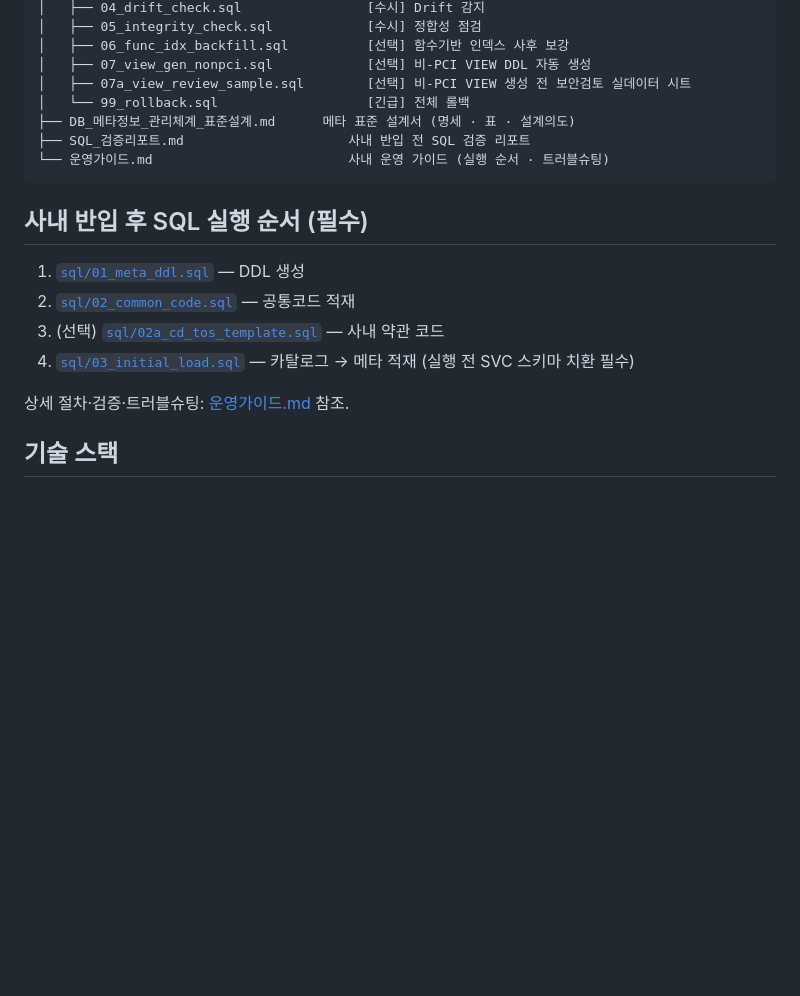
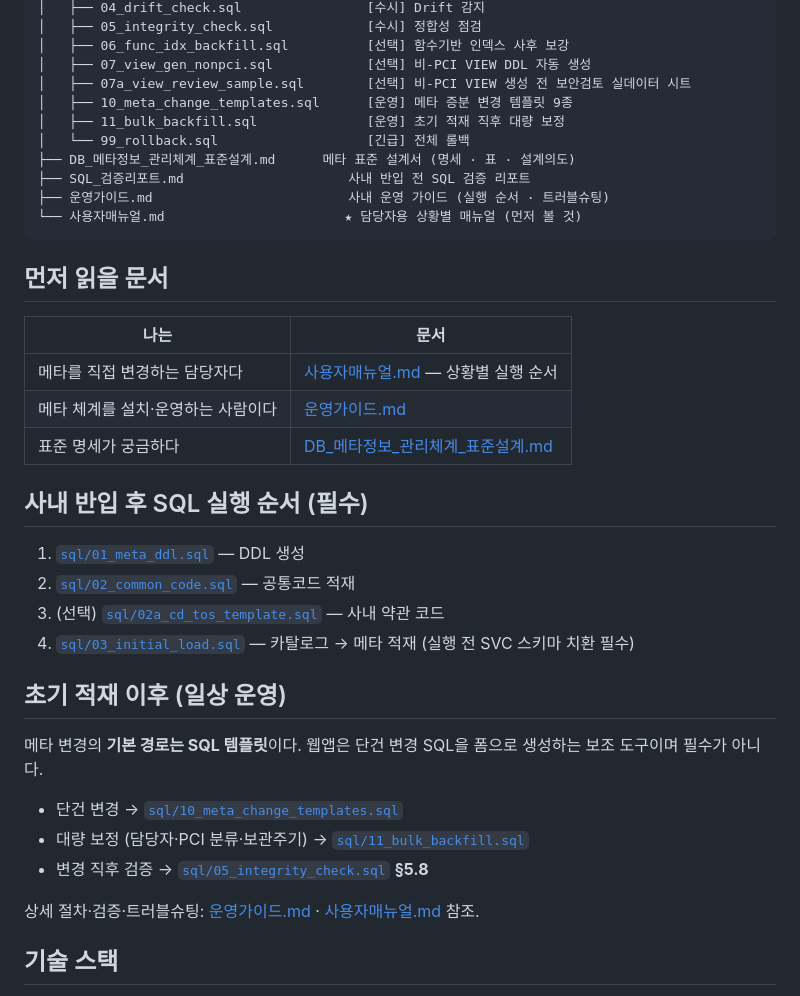
Before and after one commit to picpal/generate-meta-sql, a Markdown page: README.md, the part around the change. GitHub-like rendering; blank space fills up the shorter version.

````diff
--- a/README.md
+++ b/README.md
@@ -50,11 +50,22 @@ generate-meta-sql/
 │   ├── 06_func_idx_backfill.sql          [선택] 함수기반 인덱스 사후 보강
 │   ├── 07_view_gen_nonpci.sql            [선택] 비-PCI VIEW DDL 자동 생성
 │   ├── 07a_view_review_sample.sql        [선택] 비-PCI VIEW 생성 전 보안검토 실데이터 시트
+│   ├── 10_meta_change_templates.sql      [운영] 메타 증분 변경 템플릿 9종
+│   ├── 11_bulk_backfill.sql              [운영] 초기 적재 직후 대량 보정
 │   └── 99_rollback.sql                   [긴급] 전체 롤백
 ├── DB_메타정보_관리체계_표준설계.md      메타 표준 설계서 (명세 · 표 · 설계의도)
 ├── SQL_검증리포트.md                     사내 반입 전 SQL 검증 리포트
-└── 운영가이드.md                         사내 운영 가이드 (실행 순서 · 트러블슈팅)
+├── 운영가이드.md                         사내 운영 가이드 (실행 순서 · 트러블슈팅)
+└── 사용자매뉴얼.md                       ★ 담당자용 상황별 매뉴얼 (먼저 볼 것)
 ```
+
+## 먼저 읽을 문서
+
+| 나는 | 문서 |
+|---|---|
+| 메타를 직접 변경하는 담당자다 | [사용자매뉴얼.md](사용자매뉴얼.md) — 상황별 실행 순서 |
+| 메타 체계를 설치·운영하는 사람이다 | [운영가이드.md](운영가이드.md) |
+| 표준 명세가 궁금하다 | [DB_메타정보_관리체계_표준설계.md](DB_메타정보_관리체계_표준설계.md) |
 
 ## 사내 반입 후 SQL 실행 순서 (필수)
 
@@ -63,7 +74,15 @@ generate-meta-sql/
 3. (선택) [`sql/02a_cd_tos_template.sql`](sql/02a_cd_tos_template.sql) — 사내 약관 코드
 4. [`sql/03_initial_load.sql`](sql/03_initial_load.sql) — 카탈로그 → 메타 적재 (실행 전 SVC 스키마 치환 필수)
 
-상세 절차·검증·트러블슈팅: [운영가이드.md](운영가이드.md) 참조.
+## 초기 적재 이후 (일상 운영)
+
+메타 변경의 **기본 경로는 SQL 템플릿**이다. 웹앱은 단건 변경 SQL을 폼으로 생성하는 보조 도구이며 필수가 아니다.
+
+- 단건 변경 → [`sql/10_meta_change_templates.sql`](sql/10_meta_change_templates.sql)
+- 대량 보정 (담당자·PCI 분류·보관주기) → [`sql/11_bulk_backfill.sql`](sql/11_bulk_backfill.sql)
+- 변경 직후 검증 → [`sql/05_integrity_check.sql`](sql/05_integrity_check.sql) **§5.8**
+
+상세 절차·검증·트러블슈팅: [운영가이드.md](운영가이드.md) · [사용자매뉴얼.md](사용자매뉴얼.md) 참조.
 
 ## 기술 스택
 
````
Also changed, not shown: 사용자매뉴얼.md (added, +456 -0 lines), 운영가이드.md (+21 -12 lines).
